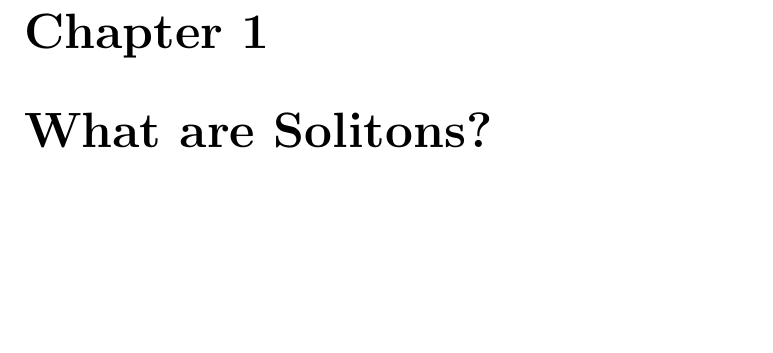
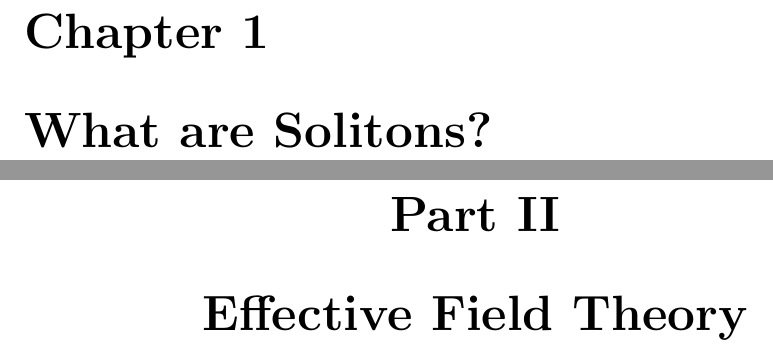
Before and after one commit to Ozzywtlk/Cookbook, a LaTeX book (Cookbook/main.tex): part of page 6 of 6 before the commit and two parts of pages 6 and 7 of 7 after it, the two joined at a grey line, cut so that both start at the same text, the shorter picture padded with empty space. Compiled offline with pdfLaTeX.

Commit message:
Added new part

```diff
--- a/Cookbook/main.tex
+++ b/Cookbook/main.tex
@@ -11,7 +11,7 @@
 \includeonly{
     Part1/Chapter1/Section1,
 %    Part1/Chapter1/Section2
-%       chap2,
+       chap2,
 %       chap3
     }
 
@@ -36,5 +36,9 @@ Since my initial goal was to learn while writing this book, I will be heavily re
 \include{Part1/Chapter1/Section1.tex}
 \include{Part1/Chapter1/Section2.tex}
 
+\part{Effective Field Theory}
+
+\include{Part2/Chapter1/Section1.tex}
+
 
 \end{document}
```
Also changed, not shown: Cookbook/Part2/Chapter1/Section1.Tex (added, +3 -0 lines), Cookbook/main.pdf, README.md, 6 other files.
